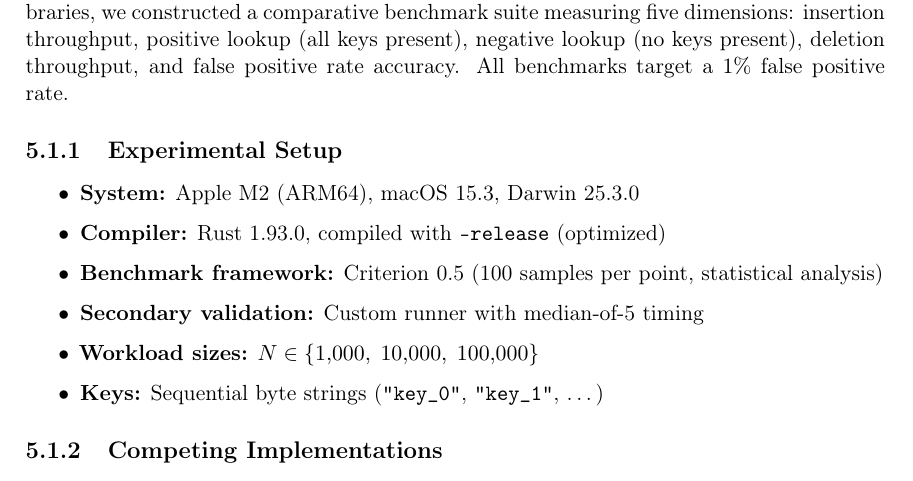
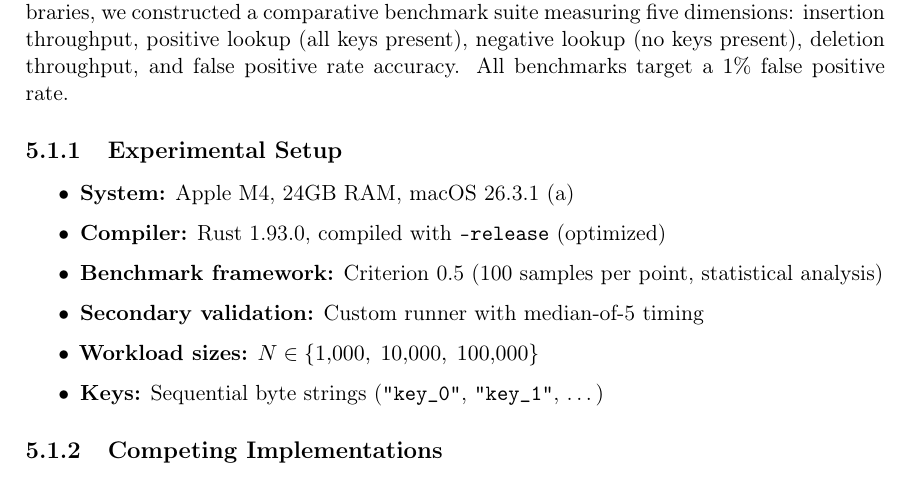
Before and after one commit to NPX2218/aleph-filter, a LaTeX document (docs/aleph_filter_explained.tex, which reads docs/chapters/comparison-and-conclusion.tex): part of page 44 of 49, cut so that both start at the same text. Compiled offline with pdfLaTeX.

Commit message:
Update system information in benchmark results and documentation

```diff
--- a/docs/chapters/comparison-and-conclusion.tex
+++ b/docs/chapters/comparison-and-conclusion.tex
@@ -11,7 +11,7 @@
   \subsection{Experimental Setup}
 
   \begin{itemize}
-    \item \textbf{System:} Apple M2 (ARM64), macOS 15.3, Darwin 25.3.0
+    \item \textbf{System:} Apple M4, 24GB RAM, macOS 26.3.1 (a)
     \item \textbf{Compiler:} Rust 1.93.0, compiled with \texttt{--release} (optimized)
     \item \textbf{Benchmark framework:} Criterion 0.5 (100 samples per point, statistical analysis)
     \item \textbf{Secondary validation:} Custom runner with median-of-5 timing
```
Also changed, not shown: 1 other file.
